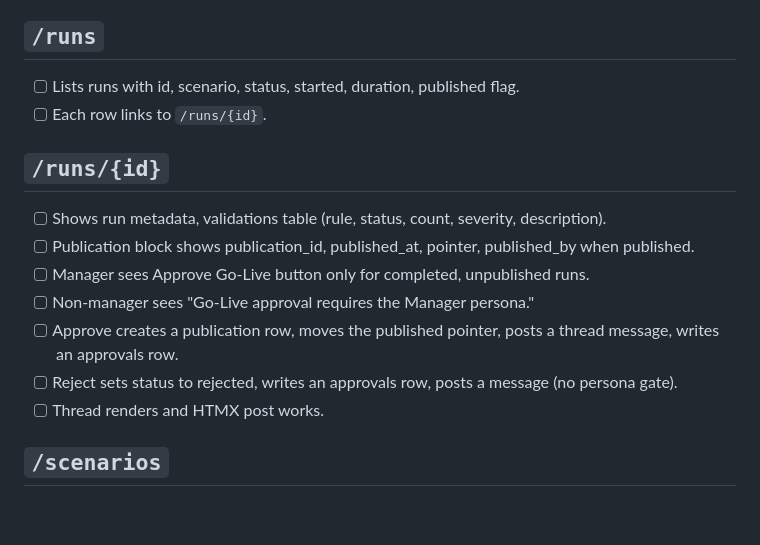
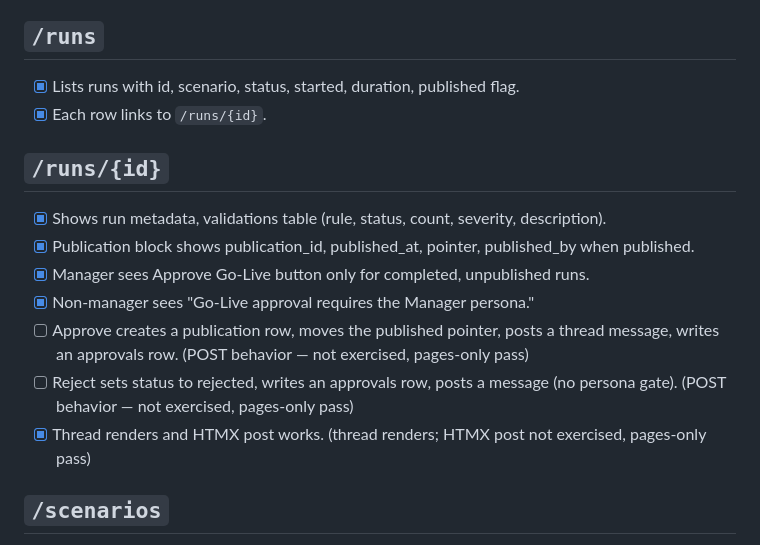
Before and after one commit to rlp-jym/zoomcamp-ai-dev-cohort-2026, a Markdown page: project_1/BACKLOG.md, the part around the change. GitHub-like rendering; blank space fills up the shorter version.

Commit message:
verify /runs and /runs/{id} against BACKLOG

```diff
--- a/project_1/BACKLOG.md
+++ b/project_1/BACKLOG.md
@@ -34,17 +34,17 @@ no CI/CD or infra checks, no future-feature expectations.
 - [x] Thread renders and HTMX post works.
 
 ## `/runs`
-- [ ] Lists runs with id, scenario, status, started, duration, published flag.
-- [ ] Each row links to `/runs/{id}`.
+- [x] Lists runs with id, scenario, status, started, duration, published flag.
+- [x] Each row links to `/runs/{id}`.
 
 ## `/runs/{id}`
-- [ ] Shows run metadata, validations table (rule, status, count, severity, description).
-- [ ] Publication block shows publication_id, published_at, pointer, published_by when published.
-- [ ] Manager sees Approve Go-Live button only for completed, unpublished runs.
-- [ ] Non-manager sees "Go-Live approval requires the Manager persona."
-- [ ] Approve creates a publication row, moves the published pointer, posts a thread message, writes an approvals row.
-- [ ] Reject sets status to rejected, writes an approvals row, posts a message (no persona gate).
-- [ ] Thread renders and HTMX post works.
+- [x] Shows run metadata, validations table (rule, status, count, severity, description).
+- [x] Publication block shows publication_id, published_at, pointer, published_by when published.
+- [x] Manager sees Approve Go-Live button only for completed, unpublished runs.
+- [x] Non-manager sees "Go-Live approval requires the Manager persona."
+- [ ] Approve creates a publication row, moves the published pointer, posts a thread message, writes an approvals row. (POST behavior — not exercised, pages-only pass)
+- [ ] Reject sets status to rejected, writes an approvals row, posts a message (no persona gate). (POST behavior — not exercised, pages-only pass)
+- [x] Thread renders and HTMX post works. (thread renders; HTMX post not exercised, pages-only pass)
 
 ## `/scenarios`
 - [ ] Lists scenarios with name, status, tables, seed, created_at.
```
